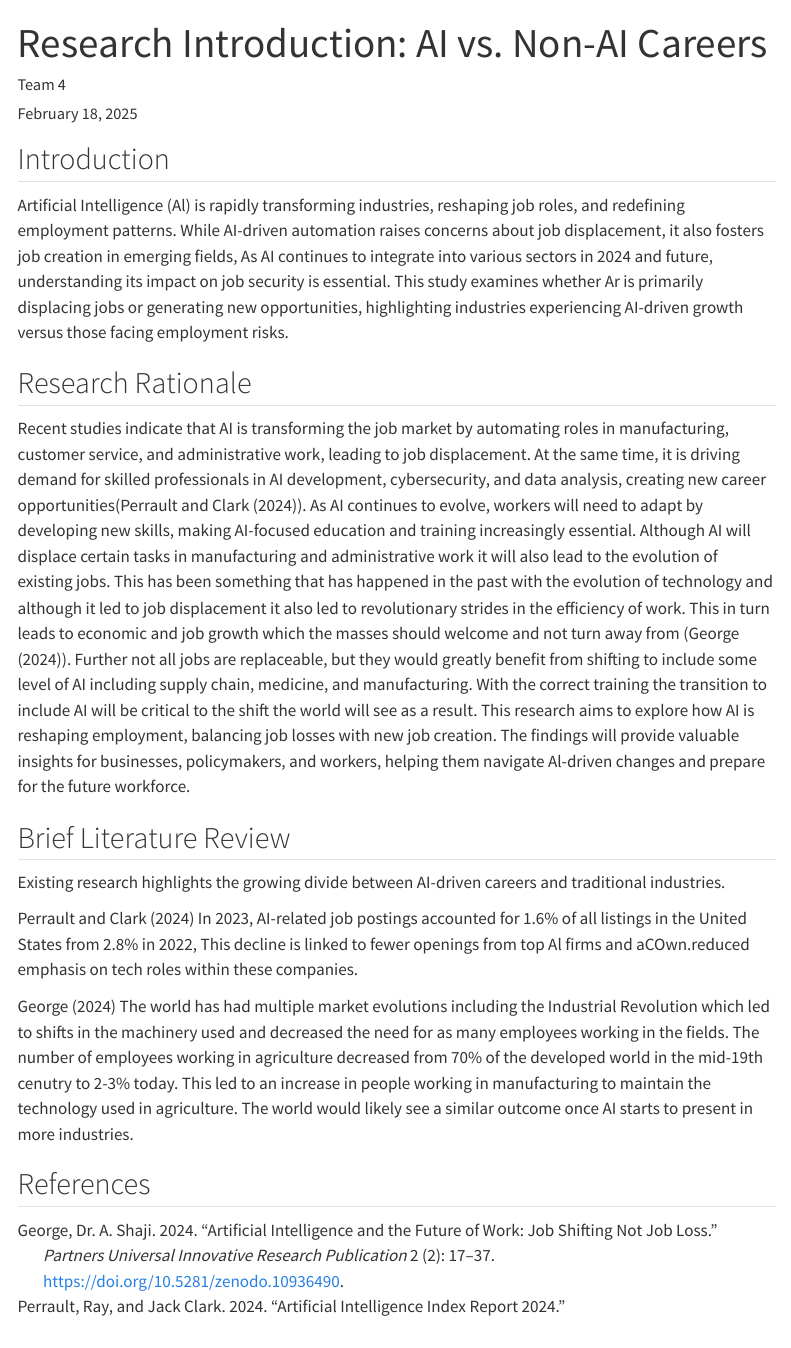
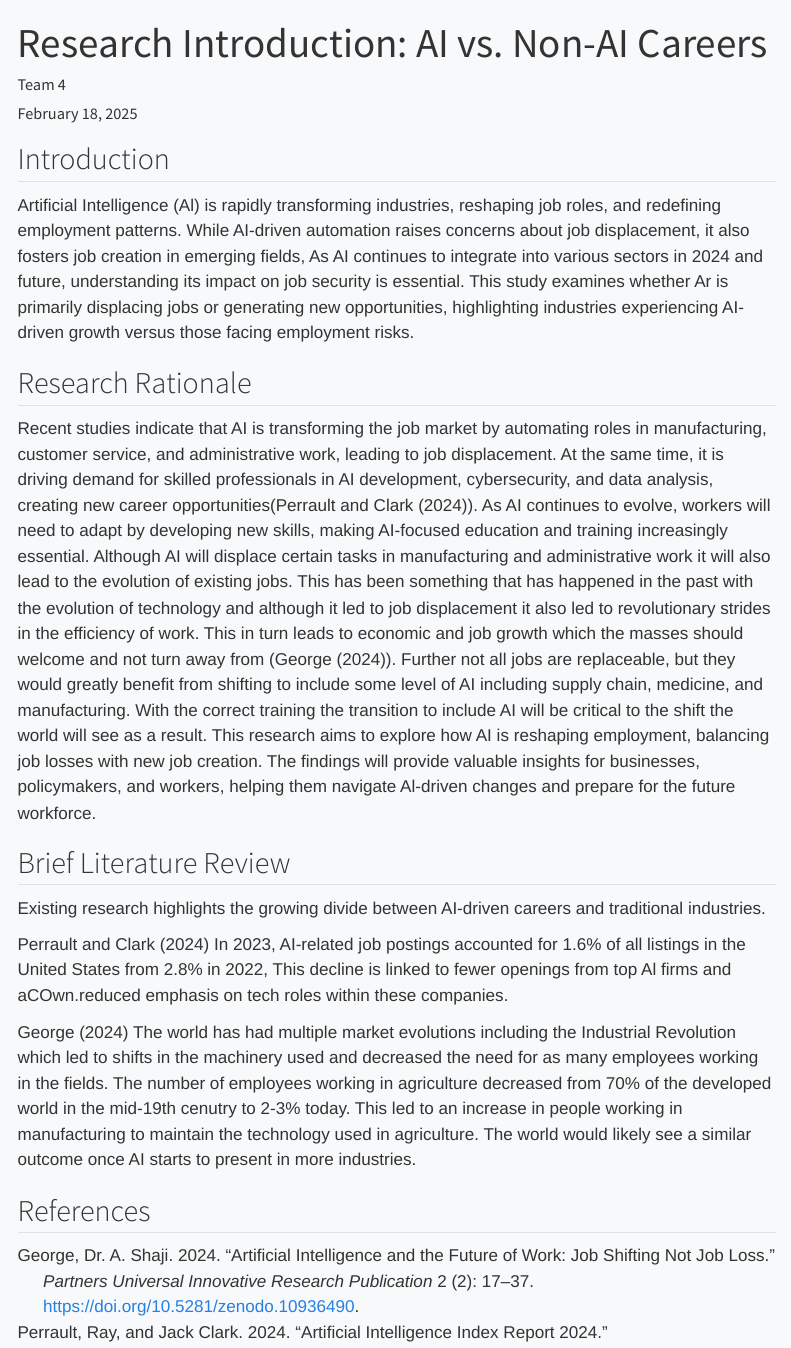
Before and after one commit to yasmineelkattan/ad688-employability-sp25A1-group4, a Quarto document (index.qmd): the page in a window 1100 px wide, from its top. Rendered offline with R 4.5, knitr and Pandoc in place of Quarto, with nearby package versions; menus at the side of the page are left out.

```diff
--- a/_quarto.yml
+++ b/_quarto.yml
@@ -1,18 +1,33 @@
-project:
-  type: website
+  on:
+    workflow_dispatch:
+    push:
+      branches: main
 
-website:
-  title: "simple-classification-iris"
-  navbar:
-    left:
-      - href: index.qmd
-        text: Home
-      - about.qmd
+  name: Quarto Publish
 
-format:
-  html:
-    theme:
-      - cosmo
-      - brand
-    css: styles.css
-    toc: true
+  jobs:
+    build-deploy:
+      runs-on: ubuntu-latest
+      permissions:
+        contents: write
+      steps:
+        - name: Check out repository
+          uses: actions/checkout@v4
+
+        - name: Set up Quarto
+          uses: quarto-dev/quarto-actions/setup@v2
+
+        - name: Install Python and Dependencies
+          uses: actions/setup-python@v5
+          with:
+            python-version: '3.10'
+            cache: 'pip'
+        - run: pip install jupyter
+        - run: pip install -r requirements.txt
+
+        - name: Render and Publish
+          uses: quarto-dev/quarto-actions/publish@v2
+          with:
+            target: gh-pages
+          env:
+            GITHUB_TOKEN: ${{ secrets.GITHUB_TOKEN }}
--- a/index.qmd
+++ b/index.qmd
@@ -7,6 +7,8 @@
     bibliography: references.bib
     csl: csl/econometrica.csl
     toc: true
+    css: styles.css
+
 ---
 
 ## Introduction
--- /dev/null
+++ b/styles.css
@@ -0,0 +1 @@
+body { font-family: Arial, sans-serif; background-color: #f8f9fa; color: #333; }
```
Also changed, not shown: 1 other file.
